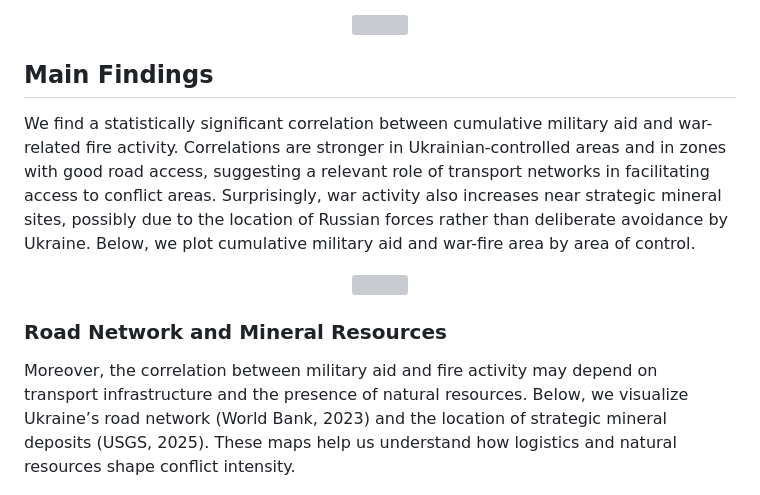
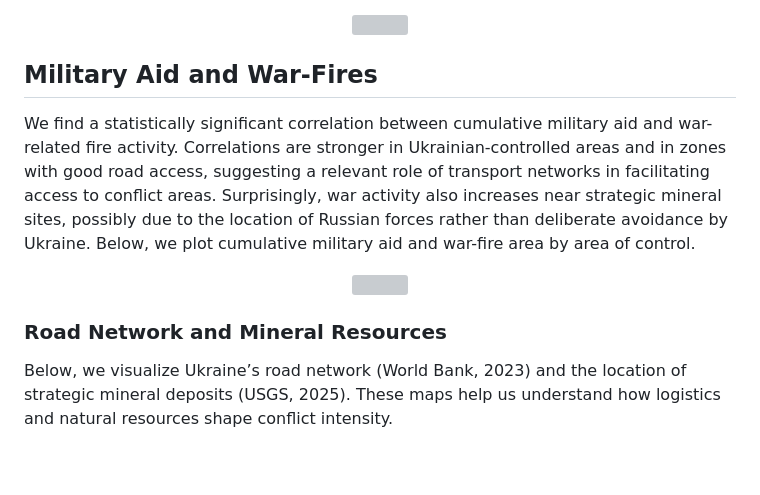
Before and after one commit to javierospital/Military-Aid-and-Conflict-in-Ukraine, a Markdown page: README.md, the part around the change. Rendered like a GitHub page; blank space fills up the shorter version; grey boxes are pictures that could not be loaded.

```diff
--- a/README.md
+++ b/README.md
@@ -15,7 +15,7 @@ We combine geolocated fire data from The Economist’s War Fire Dataset and mili
 </p>
 
 
-## Main Findings
+## Military Aid and War-Fires
 
 We find a statistically significant correlation between cumulative military aid and war-related fire activity. Correlations are stronger in Ukrainian-controlled areas and in zones with good road access, suggesting a relevant role of transport networks in facilitating access to conflict areas. Surprisingly, war activity also increases near strategic mineral sites, possibly due to the location of Russian forces rather than deliberate avoidance by Ukraine. Below, we plot cumulative military aid and war-fire area by area of control.
 
@@ -26,7 +26,7 @@ We find a statistically significant correlation between cumulative military aid
 
 ### Road Network and Mineral Resources
 
-Moreover, the correlation between military aid and fire activity may depend on transport infrastructure and the presence of natural resources. Below, we visualize Ukraine’s road network (World Bank, 2023) and the location of strategic mineral deposits (USGS, 2025). These maps help us understand how logistics and natural resources shape conflict intensity.
+ Below, we visualize Ukraine’s road network (World Bank, 2023) and the location of strategic mineral deposits (USGS, 2025). These maps help us understand how logistics and natural resources shape conflict intensity.
 
 
 <p align="center">
```
